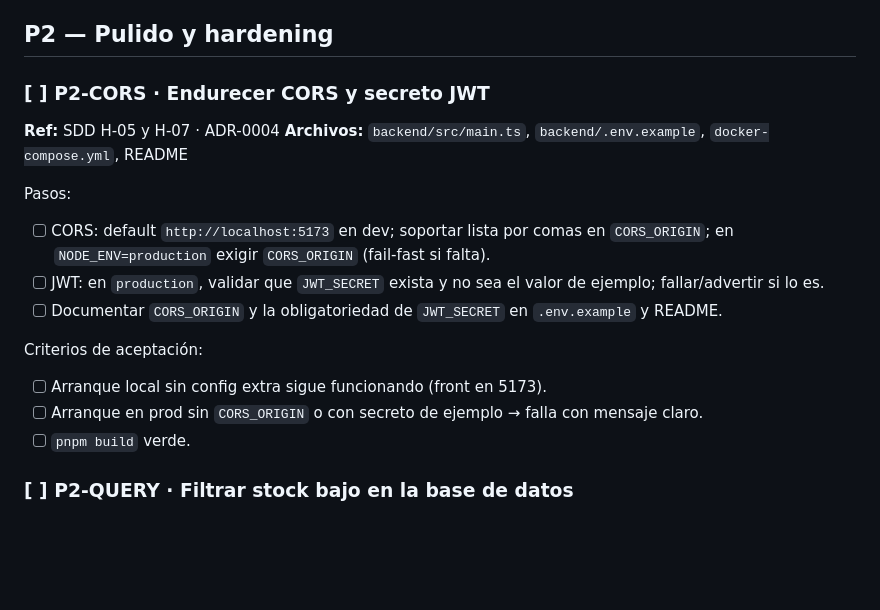
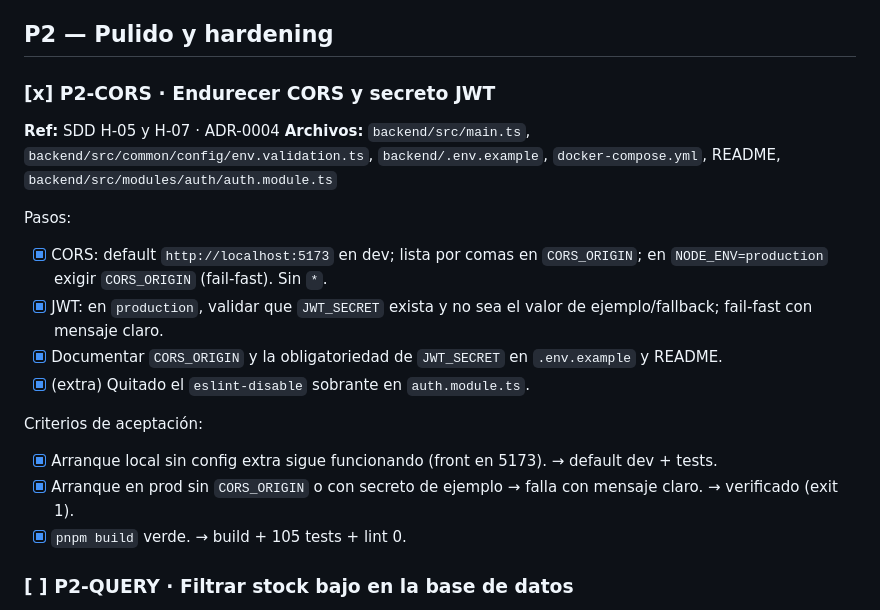
Before and after one commit to EXCOFFee/inventory-excoffee, a Markdown page: docs/handoff/TASKS.md, the part around the change. GitHub-like rendering; blank space fills up the shorter version.

Commit message:
docs(tasks): marcar P2-CORS como completo y verificado
Co-Authored-By: Claude Opus 4.8 <noreply@anthropic.com>

```diff
--- a/docs/handoff/TASKS.md
+++ b/docs/handoff/TASKS.md
@@ -180,21 +180,23 @@ Criterios de aceptación:
 
 ## P2 — Pulido y hardening
 
-### [ ] P2-CORS · Endurecer CORS y secreto JWT
+### [x] P2-CORS · Endurecer CORS y secreto JWT
 **Ref:** SDD H-05 y H-07 · ADR-0004
-**Archivos:** `backend/src/main.ts`, `backend/.env.example`, `docker-compose.yml`, README
+**Archivos:** `backend/src/main.ts`, `backend/src/common/config/env.validation.ts`,
+`backend/.env.example`, `docker-compose.yml`, README, `backend/src/modules/auth/auth.module.ts`
 
 Pasos:
-- [ ] CORS: default `http://localhost:5173` en dev; soportar lista por comas en `CORS_ORIGIN`;
-      en `NODE_ENV=production` exigir `CORS_ORIGIN` (fail-fast si falta).
-- [ ] JWT: en `production`, validar que `JWT_SECRET` exista y no sea el valor de ejemplo;
-      fallar/advertir si lo es.
-- [ ] Documentar `CORS_ORIGIN` y la obligatoriedad de `JWT_SECRET` en `.env.example` y README.
+- [x] CORS: default `http://localhost:5173` en dev; lista por comas en `CORS_ORIGIN`;
+      en `NODE_ENV=production` exigir `CORS_ORIGIN` (fail-fast). Sin `*`.
+- [x] JWT: en `production`, validar que `JWT_SECRET` exista y no sea el valor de ejemplo/fallback;
+      fail-fast con mensaje claro.
+- [x] Documentar `CORS_ORIGIN` y la obligatoriedad de `JWT_SECRET` en `.env.example` y README.
+- [x] (extra) Quitado el `eslint-disable` sobrante en `auth.module.ts`.
 
 Criterios de aceptación:
-- [ ] Arranque local sin config extra sigue funcionando (front en 5173).
-- [ ] Arranque en prod sin `CORS_ORIGIN` o con secreto de ejemplo → falla con mensaje claro.
-- [ ] `pnpm build` verde.
+- [x] Arranque local sin config extra sigue funcionando (front en 5173). → default dev + tests.
+- [x] Arranque en prod sin `CORS_ORIGIN` o con secreto de ejemplo → falla con mensaje claro. → verificado (exit 1).
+- [x] `pnpm build` verde. → build + 105 tests + lint 0.
 
 ### [ ] P2-QUERY · Filtrar stock bajo en la base de datos
 **Ref:** SDD H-06 · ADR-0005
```
